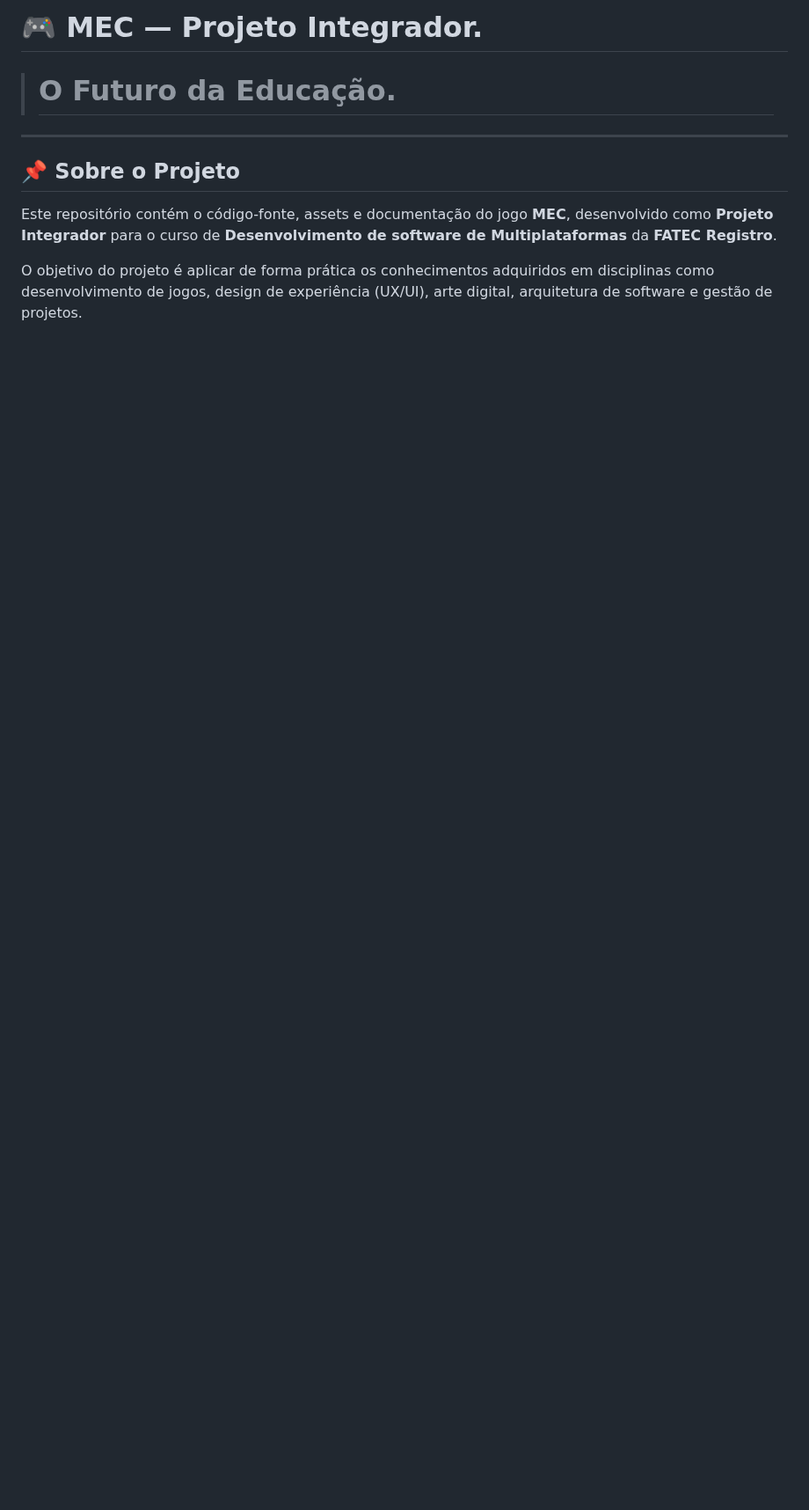
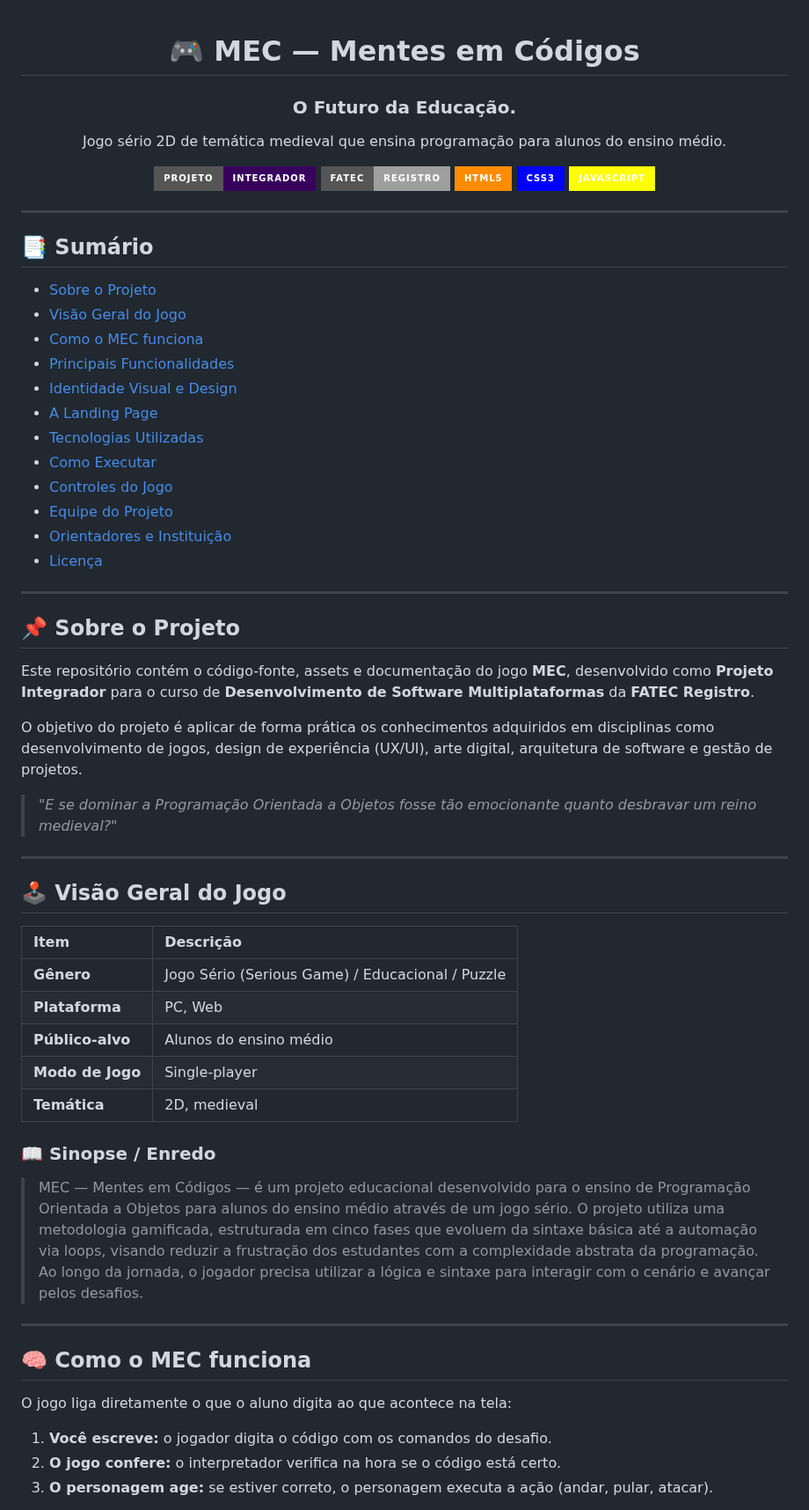
Before and after one commit to eucoradin/Landing-page-P.I, a Markdown page: README.md, the part around one of its changes. Shown at 88% size. GitHub-like rendering; badges without logos; blank space fills up the shorter version.

```diff
--- a/README.md
+++ b/README.md
@@ -1,11 +1,69 @@
-# 🎮 MEC — Projeto Integrador.
+<div align="center">
 
-> <h1>O Futuro da Educação.</h1>
+# 🎮 MEC — Mentes em Códigos
+
+### O Futuro da Educação.
+
+Jogo sério 2D de temática medieval que ensina programação para alunos do ensino médio.
+
+![Projeto Integrador](https://img.shields.io/badge/Projeto-Integrador-37005c?style=for-the-badge)
+![FATEC Registro](https://img.shields.io/badge/FATEC-Registro-ff0000e?style=for-the-badge)
+![HTML5](https://img.shields.io/badge/HTML5-ff8C00?style=for-the-badge&logo=html5&logoColor=1a1a1a)
+![CSS3](https://img.shields.io/badge/CSS3-0000FF?style=for-the-badge&logo=css3&logoColor=1a1a1a)
+![JavaScript](https://img.shields.io/badge/JavaScript-ffff00?style=for-the-badge&logo=javascript&logoColor=1a1a1a)
+
+</div>
+
+---
+
+## 📑 Sumário
+
+- [Sobre o Projeto](#-sobre-o-projeto)
+- [Visão Geral do Jogo](#️-visão-geral-do-jogo)
+- [Como o MEC funciona](#-como-o-mec-funciona)
+- [Principais Funcionalidades](#-principais-funcionalidades--mechanics)
+- [Identidade Visual e Design](#-identidade-visual-e-design)
+- [A Landing Page](#-a-landing-page)
+- [Tecnologias Utilizadas](#️-tecnologias-utilizadas)
+- [Como Executar](#-como-executar-o-projeto)
+- [Controles do Jogo](#️-controles-do-jogo)
+- [Equipe do Projeto](#-equipe-do-projeto)
+- [Orientadores e Instituição](#-orientadores-e-instituição)
+- [Licença](#-licença)
 
 ---
 
 ## 📌 Sobre o Projeto
 
-Este repositório contém o código-fonte, assets e documentação do jogo **MEC**, desenvolvido como **Projeto Integrador** para o curso de **Desenvolvimento de software de Multiplataformas** da **FATEC Registro**.
+Este repositório contém o código-fonte, assets e documentação do jogo **MEC**, desenvolvido como **Projeto Integrador** para o curso de **Desenvolvimento de Software Multiplataformas** da **FATEC Registro**.
 
 O objetivo do projeto é aplicar de forma prática os conhecimentos adquiridos em disciplinas como desenvolvimento de jogos, design de experiência (UX/UI), arte digital, arquitetura de software e gestão de projetos.
+
+> *"E se dominar a Programação Orientada a Objetos fosse tão emocionante quanto desbravar um reino medieval?"*
+
+---
+
+## 🕹️ Visão Geral do Jogo
+
+| Item | Descrição |
+| :--- | :--- |
+| **Gênero** | Jogo Sério (Serious Game) / Educacional / Puzzle |
+| **Plataforma** | PC, Web |
+| **Público-alvo** | Alunos do ensino médio |
+| **Modo de Jogo** | Single-player |
+| **Temática** | 2D, medieval |
+
+### 📖 Sinopse / Enredo
+
+> MEC — Mentes em Códigos — é um projeto educacional desenvolvido para o ensino de Programação Orientada a Objetos para alunos do ensino médio através de um jogo sério. O projeto utiliza uma metodologia gamificada, estruturada em cinco fases que evoluem da sintaxe básica até a automação via loops, visando reduzir a frustração dos estudantes com a complexidade abstrata da programação. Ao longo da jornada, o jogador precisa utilizar a lógica e sintaxe para interagir com o cenário e avançar pelos desafios.
+
+---
+
+## 🧠 Como o MEC funciona
+
+O jogo liga diretamente o que o aluno digita ao que acontece na tela:
+
+1. **Você escreve:** o jogador digita o código com os comandos do desafio.
+2. **O jogo confere:** o interpretador verifica na hora se o código está certo.
+3. **O personagem age:** se estiver correto, o personagem executa a ação (andar, pular, atacar).
+
```
Also changed, not shown: other parts of README.md (+48 -36 lines).
